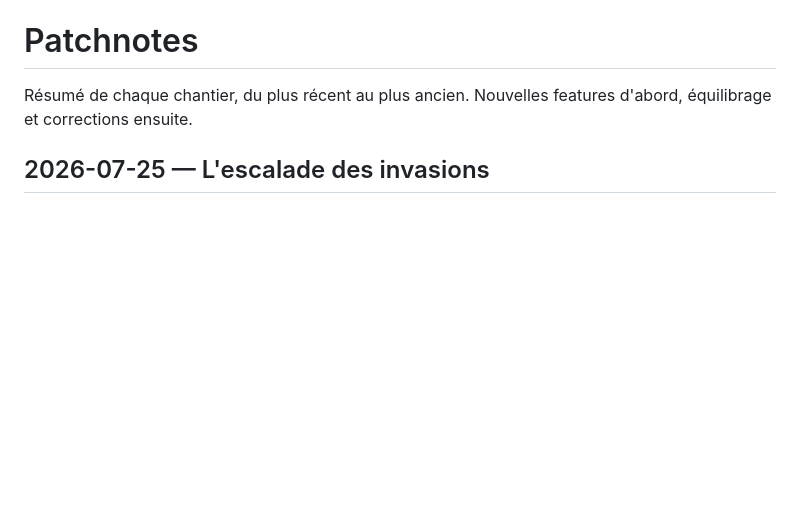
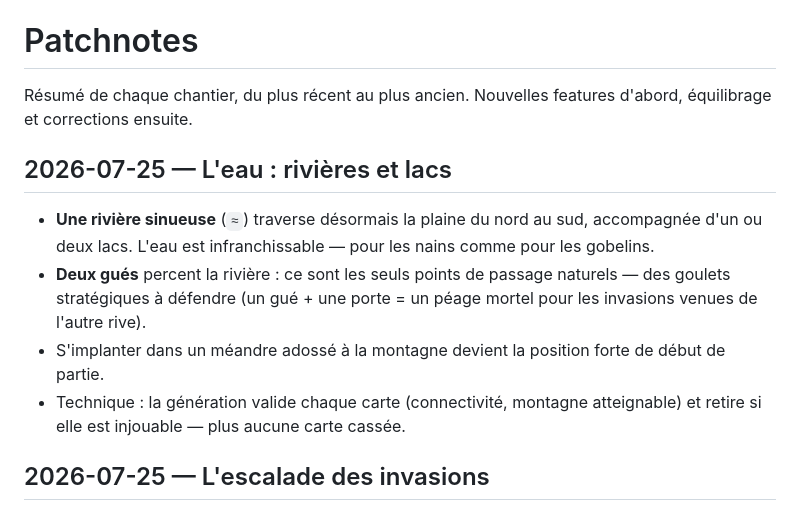
Before and after one commit to DeGraciaMathieu/dwarf, a Markdown page: PATCHNOTES.md, the part around the change. GitHub-like rendering; blank space fills up the shorter version.

Commit message:
docs: patchnote de l'eau
Co-Authored-By: Claude Fable 5 <noreply@anthropic.com>

```diff
--- a/PATCHNOTES.md
+++ b/PATCHNOTES.md
@@ -1,6 +1,13 @@
 # Patchnotes
 
 Résumé de chaque chantier, du plus récent au plus ancien. Nouvelles features d'abord, équilibrage et corrections ensuite.
+
+## 2026-07-25 — L'eau : rivières et lacs
+
+- **Une rivière sinueuse** (`≈`) traverse désormais la plaine du nord au sud, accompagnée d'un ou deux lacs. L'eau est infranchissable — pour les nains comme pour les gobelins.
+- **Deux gués** percent la rivière : ce sont les seuls points de passage naturels — des goulets stratégiques à défendre (un gué + une porte = un péage mortel pour les invasions venues de l'autre rive).
+- S'implanter dans un méandre adossé à la montagne devient la position forte de début de partie.
+- Technique : la génération valide chaque carte (connectivité, montagne atteignable) et retire si elle est injouable — plus aucune carte cassée.
 
 ## 2026-07-25 — L'escalade des invasions
 
```
